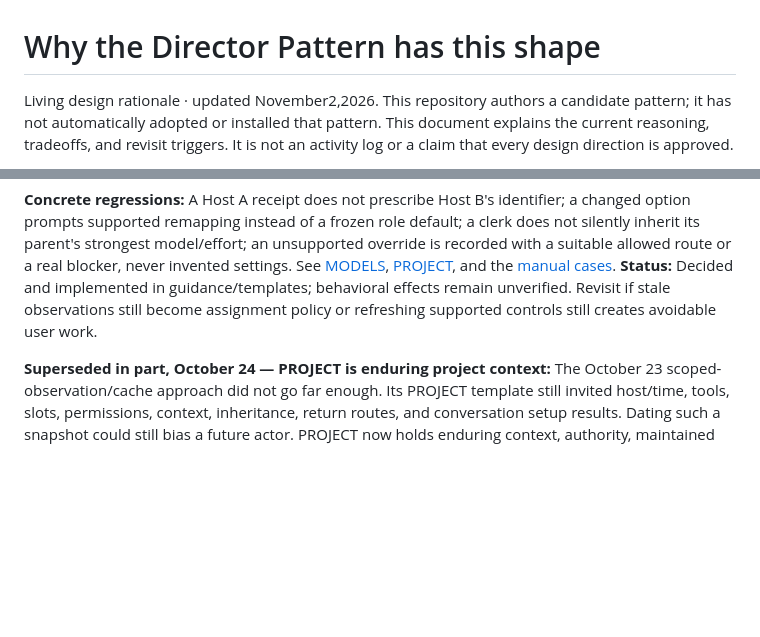
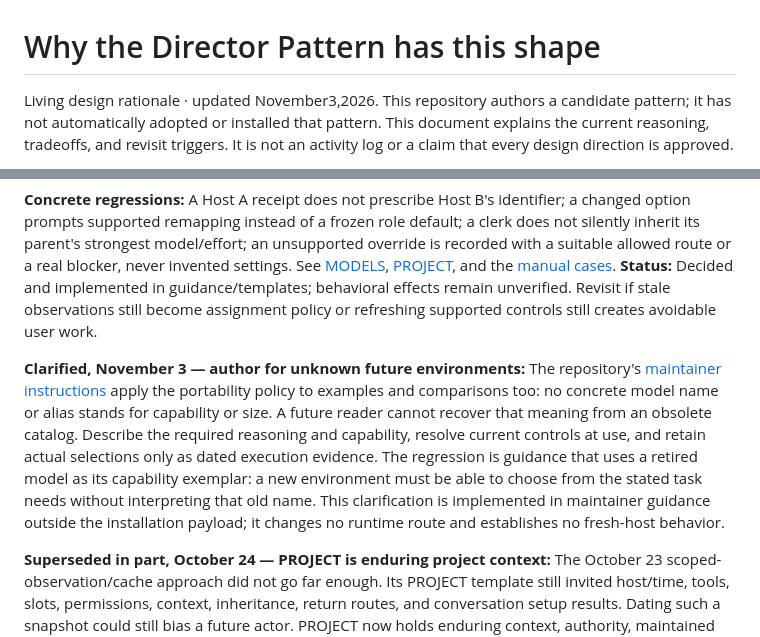
Before and after one commit to bladnman/director_pattern, a Markdown page: development/RATIONALE.md, 2 parts joined by grey strips. Rendered like a GitHub page; blank space fills up the shorter version.

Commit message:
Keep maintainer guidance portable across future environments
Describe capability and reasoning needs without tying enduring examples or
comparisons to concrete model names. Keep actual selections in dated execution
evidence and reusable guidance independent of a provider catalog.

```diff
--- a/development/RATIONALE.md
+++ b/development/RATIONALE.md
@@ -1,6 +1,6 @@
 # Why the Director Pattern has this shape
 
-Living design rationale · updated November2,2026. This repository authors a
+Living design rationale · updated November3,2026. This repository authors a
 candidate pattern; it has not automatically adopted or installed that pattern.
 This document explains the current reasoning, tradeoffs, and revisit triggers.
 It is not an activity log or a claim that every design direction is approved.
@@ -247,6 +247,17 @@ never invented settings. See [MODELS](../pattern/engine/MODELS.md#projecthost-ma
 **Status:** Decided and implemented in guidance/templates; behavioral effects
 remain unverified. Revisit if stale observations still become assignment policy
 or refreshing supported controls still creates avoidable user work.
+
+**Clarified, November 3 — author for unknown future environments:** The repository's
+[maintainer instructions](../AGENTS.md) apply the portability policy to examples and
+comparisons too: no concrete model name or alias stands for capability or size.
+A future reader cannot recover that meaning from an obsolete catalog. Describe the
+required reasoning and capability, resolve current controls at use, and retain
+actual selections only as dated execution evidence. The regression is guidance
+that uses a retired model as its capability exemplar: a new environment must be
+able to choose from the stated task needs without interpreting that old name.
+This clarification is implemented in maintainer guidance outside the installation
+payload; it changes no runtime route and establishes no fresh-host behavior.
 
 **Superseded in part, October 24 — PROJECT is enduring project context:**
 The October 23 scoped-observation/cache approach did not go far enough. Its
```
Also changed, not shown: AGENTS.md (+7 -0 lines).
